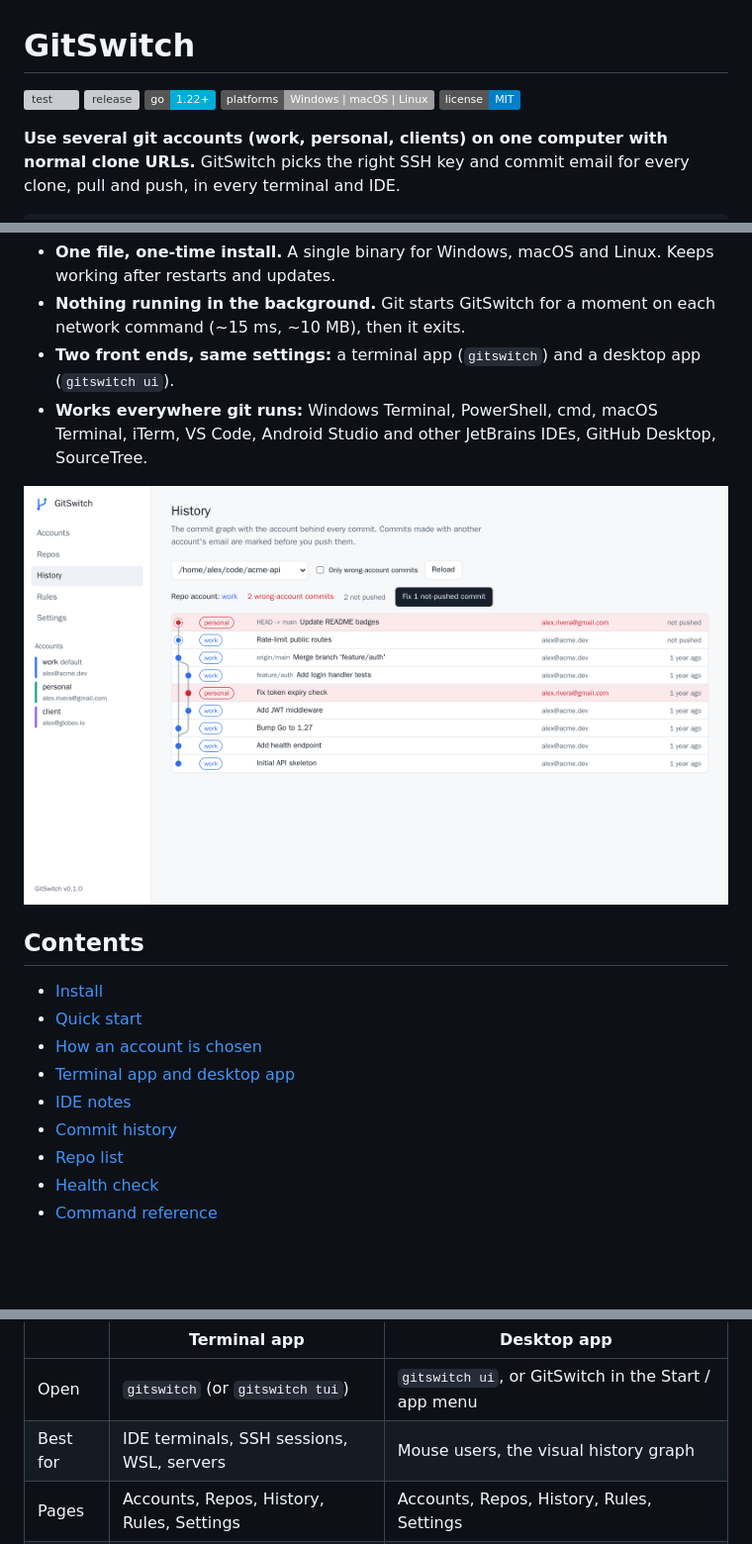
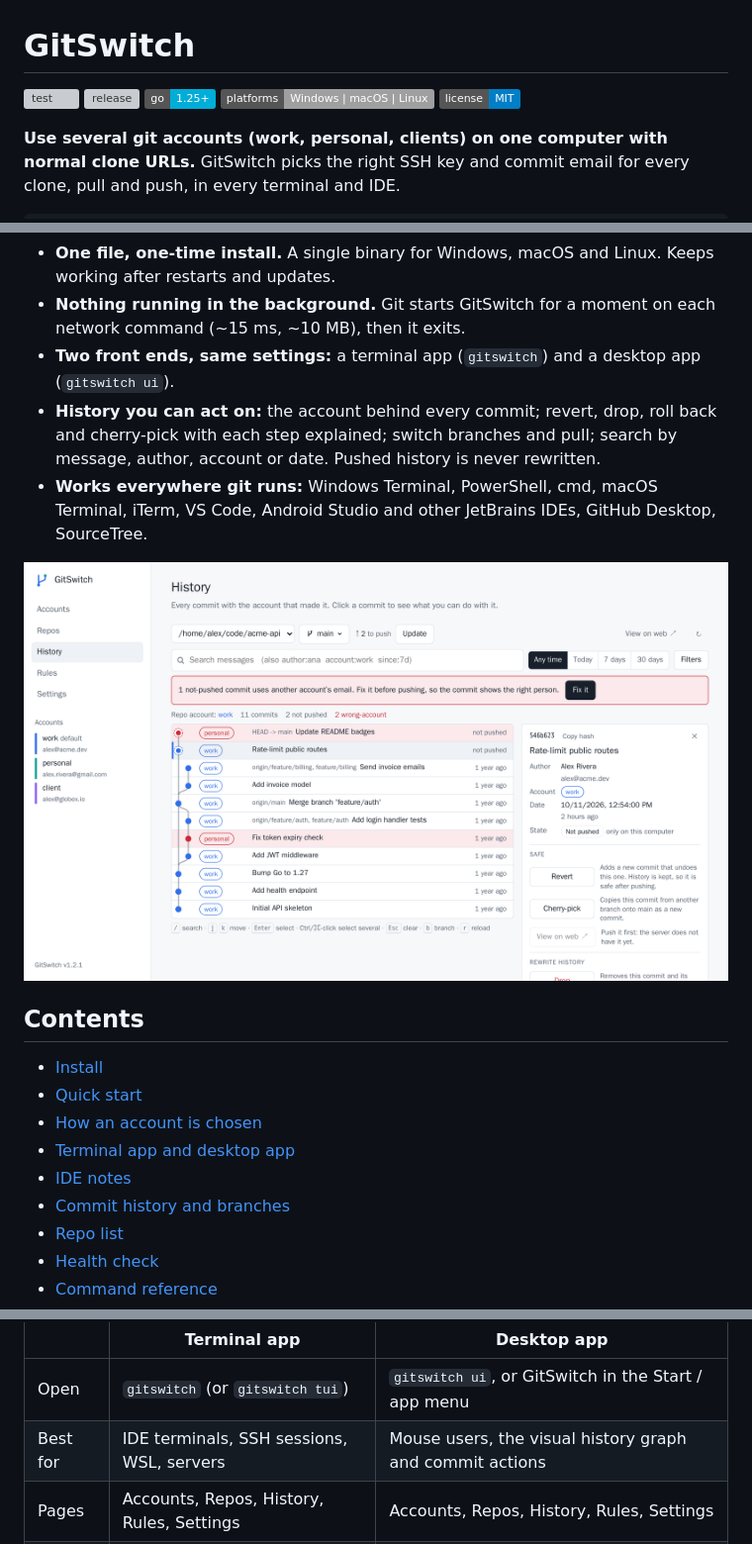
Before and after one commit to macdipu/gitswitch, a Markdown page: README.md, 3 parts joined by grey strips. Shown at 99% size. Drawn GitHub-style; pictures changed too: docs/images/web-history-light.png; badges without logos; blank space fills up the shorter version; grey boxes are pictures that could not be loaded.

```diff
--- a/README.md
+++ b/README.md
@@ -2,7 +2,7 @@
 
 [![test](https://github.com/macdipu/gitswitch/actions/workflows/test.yml/badge.svg)](https://github.com/macdipu/gitswitch/actions/workflows/test.yml)
 [![release](https://img.shields.io/github/v/release/macdipu/gitswitch?sort=semver)](https://github.com/macdipu/gitswitch/releases/latest)
-[![Go](https://img.shields.io/badge/go-1.22%2B-00ADD8?logo=go)](go.mod)
+[![Go](https://img.shields.io/badge/go-1.25%2B-00ADD8?logo=go)](go.mod)
 ![platforms](https://img.shields.io/badge/platforms-Windows%20%7C%20macOS%20%7C%20Linux-lightgrey)
 [![license](https://img.shields.io/badge/license-MIT-blue)](LICENSE)
 
@@ -22,6 +22,7 @@ Type a number for this time, or add ! to always use it for this repo (e.g. 2!):
 - **One file, one-time install.** A single binary for Windows, macOS and Linux. Keeps working after restarts and updates.
 - **Nothing running in the background.** Git starts GitSwitch for a moment on each network command (~15 ms, ~10 MB), then it exits.
 - **Two front ends, same settings:** a terminal app (`gitswitch`) and a desktop app (`gitswitch ui`).
+- **History you can act on:** the account behind every commit; revert, drop, roll back and cherry-pick with each step explained; switch branches and pull; search by message, author, account or date. Pushed history is never rewritten.
 - **Works everywhere git runs:** Windows Terminal, PowerShell, cmd, macOS Terminal, iTerm, VS Code, Android Studio and other JetBrains IDEs, GitHub Desktop, SourceTree.
 
 <picture>
@@ -36,7 +37,7 @@ Type a number for this time, or add ! to always use it for this repo (e.g. 2!):
 - [How an account is chosen](#how-an-account-is-chosen)
 - [Terminal app and desktop app](#terminal-app-and-desktop-app)
 - [IDE notes](#ide-notes)
-- [Commit history](#commit-history)
+- [Commit history and branches](#commit-history-and-branches)
 - [Repo list](#repo-list)
 - [Health check](#health-check)
 - [Command reference](#command-reference)
@@ -175,7 +176,7 @@ Both edit the same settings. A change in one shows up in the other.
 | | Terminal app | Desktop app |
 | --- | --- | --- |
 | Open | `gitswitch` (or `gitswitch tui`) | `gitswitch ui`, or GitSwitch in the Start / app menu |
-| Best for | IDE terminals, SSH sessions, WSL, servers | Mouse users, the visual history graph |
+| Best for | IDE terminals, SSH sessions, WSL, servers | Mouse users, the visual history graph and commit actions |
 | Pages | Accounts, Repos, History, Rules, Settings | Accounts, Repos, History, Rules, Settings |
 | Runs in | the terminal | the system web view (WebView2, WebKit, WebKitGTK) |
 | Closes | press `q` | close the window |
```
Also changed, not shown: other parts of README.md (+1 -1 lines), docs/images/web-history-dark.png, 3 other files.
